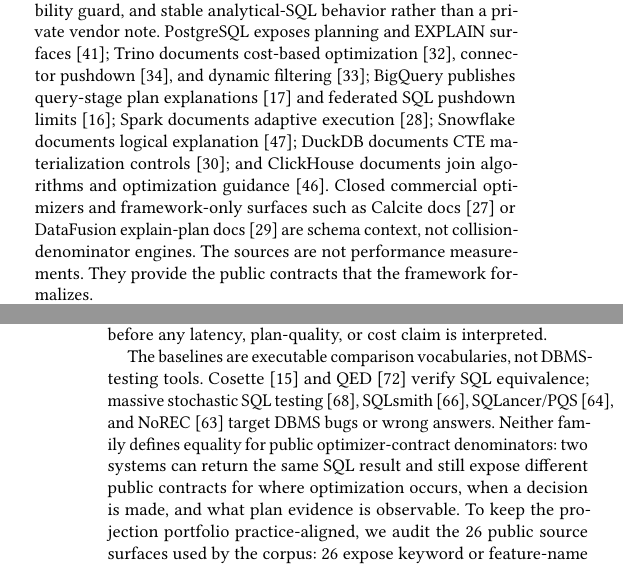
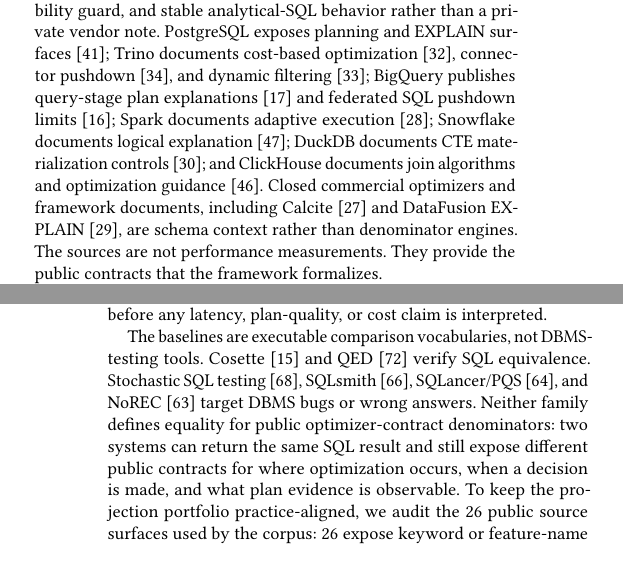
Before and after one commit to Haoyi-Zhang/OptSemC, a LaTeX paper (Paper/latex/paper.tex, which reads Paper/latex/sections/04_benchmark_corpus.tex, Paper/latex/sections/05_evaluation.tex): two parts of the columns of pages 6 and 9 of 14, joined at a grey line, cut so that both start at the same text. Compiled offline with pdfLaTeX.

Commit message:
Break citation lines for clean compile

```diff
--- a/Paper/latex/sections/04_benchmark_corpus.tex
+++ b/Paper/latex/sections/04_benchmark_corpus.tex
@@ -19,7 +19,7 @@
 
 \input{tables/tab_evidence_examples}
 
-The source set is fixed before witness counting.  We admit an engine only when public sources provide: a comparable plan or contract surface, enough detail to extract an action and applicability guard, and stable analytical-SQL behavior rather than a private vendor note.  PostgreSQL exposes planning and EXPLAIN surfaces~\cite{postgresql_docs}; Trino documents cost-based optimization~\cite{trino_docs}, connector pushdown~\cite{trino_pushdown_docs}, and dynamic filtering~\cite{trino_dynamic_filtering_docs}; BigQuery publishes query-stage plan explanations~\cite{bigquery_docs} and federated SQL pushdown limits~\cite{bigquery_federated_docs}; Spark documents adaptive execution~\cite{spark_docs}; Snowflake documents logical explanation~\cite{snowflake_docs}; DuckDB documents CTE materialization controls~\cite{duckdb_docs}; and ClickHouse documents join algorithms and optimization guidance~\cite{clickhouse_docs}.  Closed commercial optimizers and framework-only surfaces such as Calcite docs~\cite{calcite_docs} or DataFusion explain-plan docs~\cite{datafusion_docs} are schema context, not collision-denominator engines.  The sources are not performance measurements.  They provide the public contracts that the framework formalizes.
+The source set is fixed before witness counting.  We admit an engine only when public sources provide: a comparable plan or contract surface, enough detail to extract an action and applicability guard, and stable analytical-SQL behavior rather than a private vendor note.  PostgreSQL exposes planning and EXPLAIN surfaces~\cite{postgresql_docs}; Trino documents cost-based optimization~\cite{trino_docs}, connector pushdown~\cite{trino_pushdown_docs}, and dynamic filtering~\cite{trino_dynamic_filtering_docs}; BigQuery publishes query-stage plan explanations~\cite{bigquery_docs} and federated SQL pushdown limits~\cite{bigquery_federated_docs}; Spark documents adaptive execution~\cite{spark_docs}; Snowflake documents logical explanation~\cite{snowflake_docs}; DuckDB documents CTE materialization controls~\cite{duckdb_docs}; and ClickHouse documents join algorithms and optimization guidance~\cite{clickhouse_docs}.  Closed commercial optimizers and framework documents, including Calcite~\cite{calcite_docs} and DataFusion EXPLAIN~\cite{datafusion_docs}, are schema context rather than denominator engines.  The sources are not performance measurements.  They provide the public contracts that the framework formalizes.
 
 The source-linked denominator spans seven engines: PostgreSQL contributes 80 admitted rules, Trino 61, BigQuery 37, Spark SQL 36, ClickHouse and Snowflake 26 each, and DuckDB 21; the largest single source supports 46 rules.  This design separates admission, probing, and execution validation.  Public sources admit rules into the contract denominator; generated probes test guard reachability and SQL executability; DuckDB and PostgreSQL runs check two open execution surfaces for the generated SQL.  A DuckDB source span can admit a DuckDB public contract, but a later DuckDB execution is recorded only as SQL execution and visible-plan sanity evidence.  It is not a vote that the source was true, it does not admit rules for any engine, and it is never used to choose a repair field.  Conversely, engines without local execution still participate in collision measurements only through source-linked public contracts, source leave-one-out checks, and side-balanced witness support.
 
--- a/Paper/latex/sections/05_evaluation.tex
+++ b/Paper/latex/sections/05_evaluation.tex
@@ -2,7 +2,7 @@
 \label{sec:eval}
 The evaluation follows the comparison decision path rather than the script order.  First, it asks whether public comparison vocabularies create denominator errors.  Second, it grounds the aggregate result with concrete witnesses.  Third, it checks whether the result survives source, probe, feature, and engine stress without turning boundary cases into claims.  Fourth, it reports the runtime and resource cost of rerunning the finite audit.  The schema, projections, source manifest, and repair-field universe are frozen before derived tables are generated: reference signatures define the public evidence partition; each coarse vocabulary declares candidate equivalence classes; repairs are evaluated over counted witnesses.  The table column ``false'' is contract-level: it means that a declared vocabulary collapses unequal public optimizer-contract signatures.  Such a collision makes the comparison denominator semantically invalid before any latency, plan-quality, or cost claim is interpreted.
 
-The baselines are executable comparison vocabularies, not DBMS-testing tools.  Cosette~\cite{chu2017cosette} and QED~\cite{wang2024qed} verify SQL equivalence; massive stochastic SQL testing~\cite{slutz1998massive}, SQLsmith~\cite{sqlsmith}, SQLancer/PQS~\cite{rigger2020sqlancer}, and NoREC~\cite{rigger2020norec} target DBMS bugs or wrong answers.  Neither family defines equality for public optimizer-contract denominators: two systems can return the same SQL result and still expose different public contracts for where optimization occurs, when a decision is made, and what plan evidence is observable.  To keep the projection portfolio practice-aligned, we audit the 26 public source surfaces used by the corpus: 26 expose keyword or feature-name labels, 12 expose enablement or yes/no controls, 26 expose operator-family labels, and none exposes the complete reference contract payload used by OptSem-C.  Keyword, yes/no, and operator projections mirror public comparison surfaces; reference comparison is the negative control; one-field projections test whether a single optimizer dimension can stand in for contract semantics; strengthened projections restore fields to localize missing information.  All projections are fixed before witness counting and evaluated over the same source-linked maps.  The question is how many witnesses are lost if equality is decided at that vocabulary, not whether every cited study made that exact projection.  Feature-name labels come from Trino pushdown documentation~\cite{trino_pushdown_docs} and Presto documentation~\cite{presto_docs}; workload labels use TPC-H~\cite{tpch} and TPC-DS~\cite{tpcds}; plan-quality controls follow JOB~\cite{leis2015good}, later JOB diagnostics~\cite{leis2018looking}, and exact-cardinality testing~\cite{chaudhuri2009exact}.
+The baselines are executable comparison vocabularies, not DBMS-testing tools.  Cosette~\cite{chu2017cosette} and QED~\cite{wang2024qed} verify SQL equivalence.  Stochastic SQL testing~\cite{slutz1998massive}, SQLsmith~\cite{sqlsmith}, SQLancer/PQS~\cite{rigger2020sqlancer}, and NoREC~\cite{rigger2020norec} target DBMS bugs or wrong answers.  Neither family defines equality for public optimizer-contract denominators: two systems can return the same SQL result and still expose different public contracts for where optimization occurs, when a decision is made, and what plan evidence is observable.  To keep the projection portfolio practice-aligned, we audit the 26 public source surfaces used by the corpus: 26 expose keyword or feature-name labels, 12 expose enablement or yes/no controls, 26 expose operator-family labels, and none exposes the complete reference contract payload used by OptSem-C.  Keyword, yes/no, and operator projections mirror public comparison surfaces; reference comparison is the negative control; one-field projections test whether a single optimizer dimension can stand in for contract semantics; strengthened projections restore fields to localize missing information.  All projections are fixed before witness counting and evaluated over the same source-linked maps.  The question is how many witnesses are lost if equality is decided at that vocabulary, not whether every cited study made that exact projection.  Feature-name labels come from Trino pushdown documentation~\cite{trino_pushdown_docs} and Presto documentation~\cite{presto_docs}; workload labels use TPC-H~\cite{tpch} and TPC-DS~\cite{tpcds}; plan-quality controls follow JOB~\cite{leis2015good}, later JOB diagnostics~\cite{leis2018looking}, and exact-cardinality testing~\cite{chaudhuri2009exact}.
 
 \textbf{Coarse comparison induces repairable collisions.} The main empirical result is a finite counterexample to common optimizer-comparison vocabularies: keyword and operator-only views both declare hundreds of equivalences that disagree under reference public-contract signatures.  Table~\ref{tab:contract-collision} marks these two public vocabularies as the headline rows while keeping controls, stress rows, and repairs on the same scale.  Keyword declares 2,284 equivalences and collapses 254 unequal reference signatures; operator-only declares 2,268 equivalences and collapses 238.  These errors are conditional on the vocabulary declaring equality, which is the exact denominator a user inherits from a feature matrix.  The witnesses are not near duplicates: headline collisions have reference-signature Jaccard distance 1.0 and differ by 9.09 and 5.84 evidence atoms on average.  The strict reference and strengthened surface controls both have zero false pairs, while one-field stress rows such as placement-only and state-only show that a single optimizer dimension can make the denominator much worse rather than safer.
 
```
